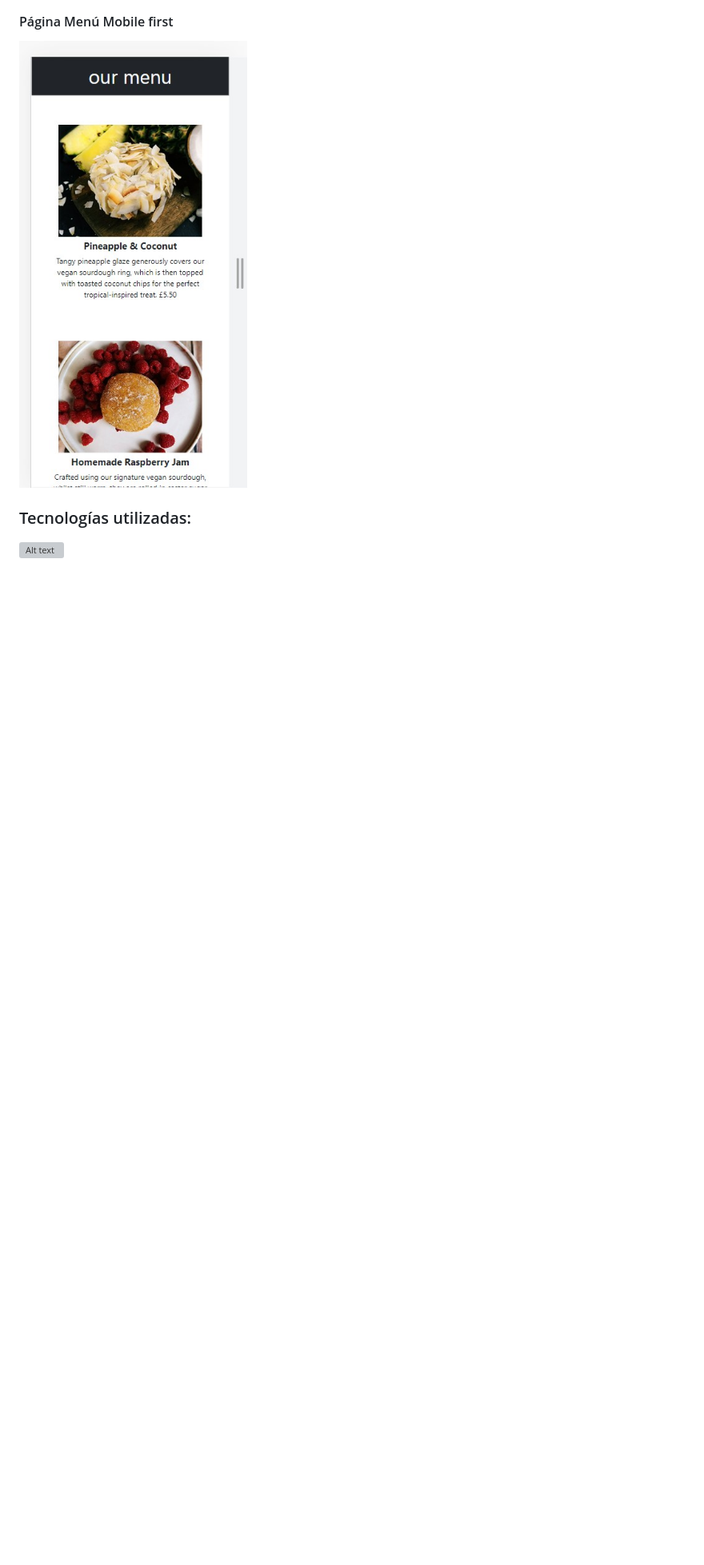
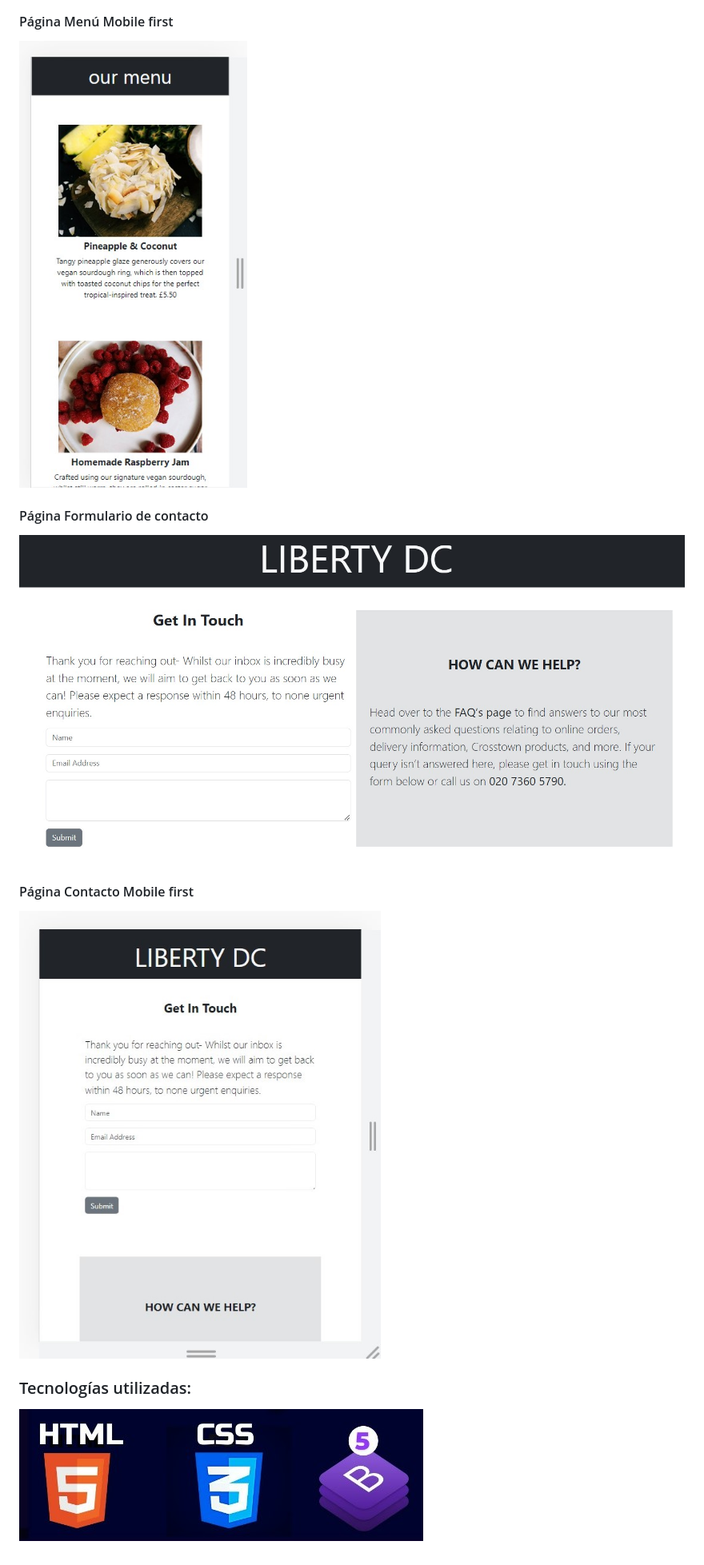
Before and after one commit to martaop18/Project2LibertyCoffee, a Markdown page: README.md, the part around the change printed below. Shown: that part at 80% size. Drawn GitHub-style; pictures changed too: img/tecnologías.jpg (added); blank space fills up the shorter version; grey boxes are pictures that could not be loaded.

Commit message:
proceso y fotos readme

```diff
--- a/README.md
+++ b/README.md
@@ -18,9 +18,15 @@ El proyecto lo he realizado utilizando Bootstrap, HTML y css. Me he inspirado en
 
 #### Página Menú Mobile first
 ![Alt text](img/responsive%20menu.jpg)
+
+#### Página Formulario de contacto
+![Alt text](img/form.jpg)
+
+#### Página Contacto Mobile first
+![Alt text](img/responsive%20form.jpg)
 
 
 
 ### Tecnologías utilizadas:
 
-![Alt text](img/logos%20tecnolog%C3%ADas.jpg)
+![Alt text](img/tecnologías.jpg)
```
Also changed, not shown: other parts of README.md (+3 -3 lines).
